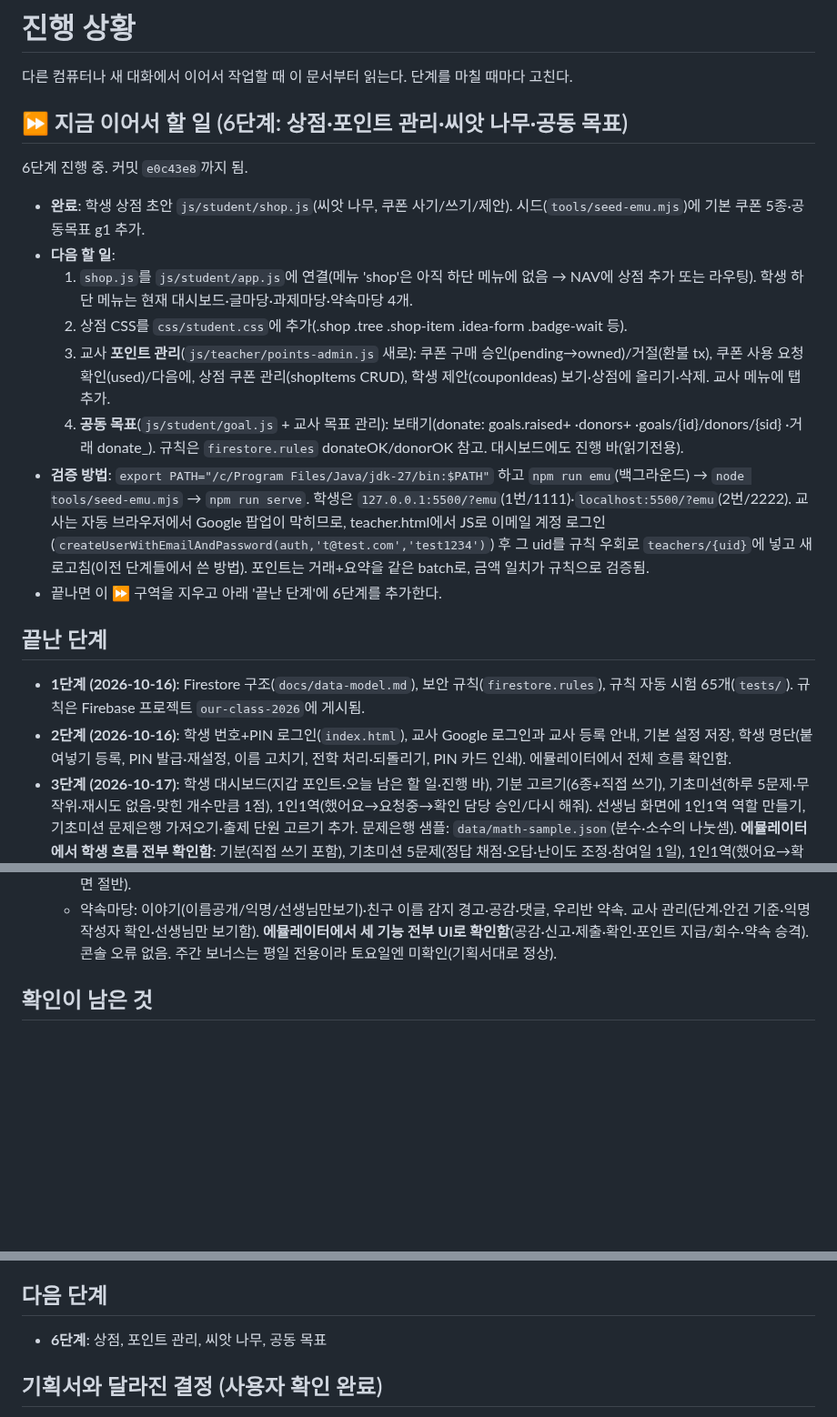
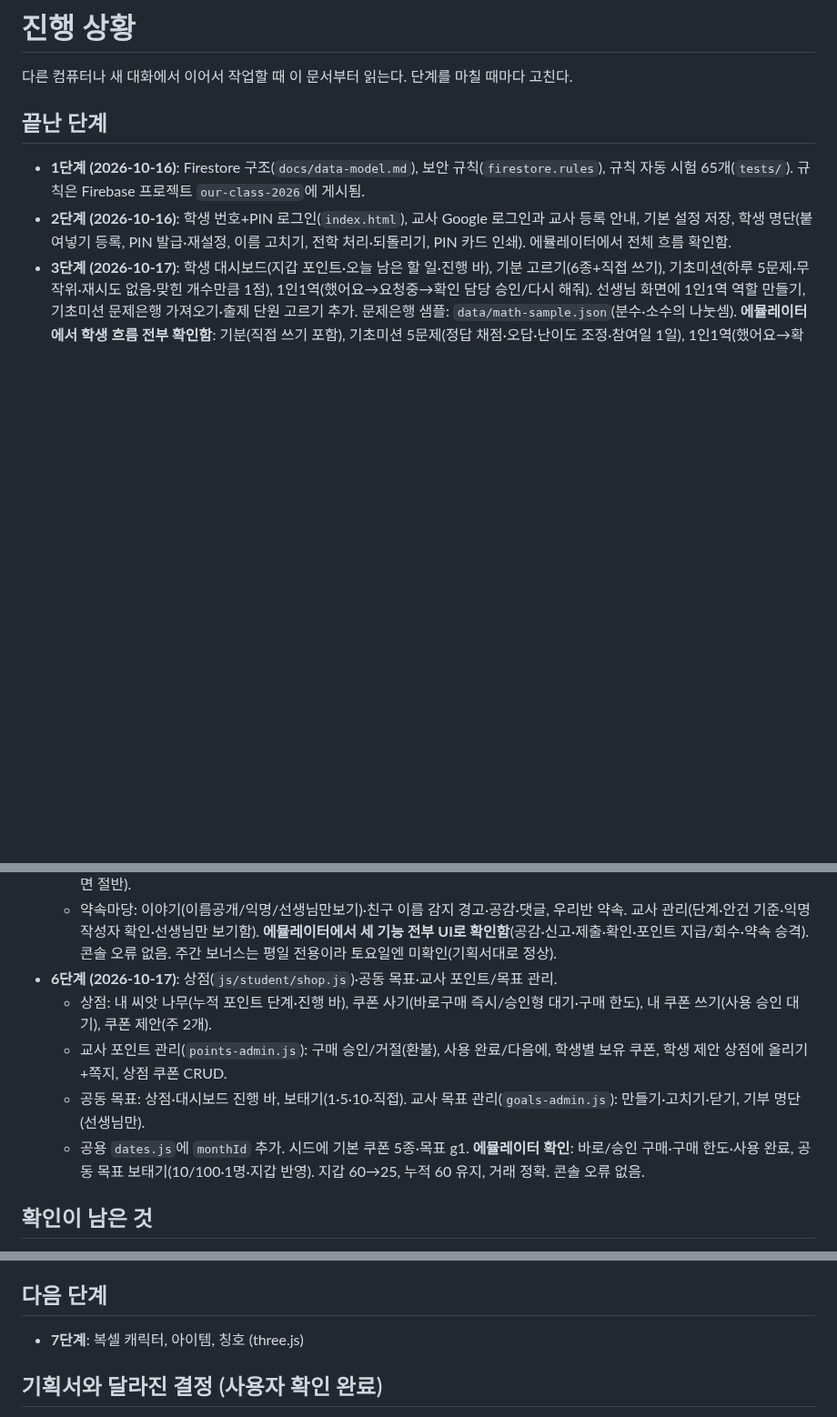
Before and after one commit to eunnjin-ssam/haru_on, a Markdown page: docs/progress.md, 3 parts joined by grey strips. Shown at 91% size. Rendered like a GitHub page; blank space fills up the shorter version.

Commit message:
진행 상황: 6단계(상점·포인트 관리·공동 목표) 완료 기록

```diff
--- a/docs/progress.md
+++ b/docs/progress.md
@@ -1,17 +1,6 @@
 # 진행 상황
 
 다른 컴퓨터나 새 대화에서 이어서 작업할 때 이 문서부터 읽는다. 단계를 마칠 때마다 고친다.
-
-## ⏩ 지금 이어서 할 일 (6단계: 상점·포인트 관리·씨앗 나무·공동 목표)
-6단계 진행 중. 커밋 `e0c43e8`까지 됨.
-- **완료**: 학생 상점 초안 `js/student/shop.js`(씨앗 나무, 쿠폰 사기/쓰기/제안). 시드(`tools/seed-emu.mjs`)에 기본 쿠폰 5종·공동목표 g1 추가.
-- **다음 할 일**:
-  1. `shop.js`를 `js/student/app.js`에 연결(메뉴 'shop'은 아직 하단 메뉴에 없음 → NAV에 상점 추가 또는 라우팅). 학생 하단 메뉴는 현재 대시보드·글마당·과제마당·약속마당 4개.
-  2. 상점 CSS를 `css/student.css`에 추가(.shop .tree .shop-item .idea-form .badge-wait 등).
-  3. 교사 **포인트 관리**(`js/teacher/points-admin.js` 새로): 쿠폰 구매 승인(pending→owned)/거절(환불 tx), 쿠폰 사용 요청 확인(used)/다음에, 상점 쿠폰 관리(shopItems CRUD), 학생 제안(couponIdeas) 보기·상점에 올리기·삭제. 교사 메뉴에 탭 추가.
-  4. **공동 목표**(`js/student/goal.js` + 교사 목표 관리): 보태기(donate: goals.raised+ ·donors+ ·goals/{id}/donors/{sid} ·거래 donate_). 규칙은 `firestore.rules` donateOK/donorOK 참고. 대시보드에도 진행 바(읽기전용).
-- **검증 방법**: `export PATH="/c/Program Files/Java/jdk-27/bin:$PATH"` 하고 `npm run emu`(백그라운드) → `node tools/seed-emu.mjs` → `npm run serve`. 학생은 `127.0.0.1:5500/?emu`(1번/1111)·`localhost:5500/?emu`(2번/2222). 교사는 자동 브라우저에서 Google 팝업이 막히므로, teacher.html에서 JS로 이메일 계정 로그인(`createUserWithEmailAndPassword(auth,'t@test.com','test1234')`) 후 그 uid를 규칙 우회로 `teachers/{uid}`에 넣고 새로고침(이전 단계들에서 쓴 방법). 포인트는 거래+요약을 같은 batch로, 금액 일치가 규칙으로 검증됨.
-- 끝나면 이 ⏩ 구역을 지우고 아래 '끝난 단계'에 6단계를 추가한다.
 
 ## 끝난 단계
 - **1단계 (2026-10-16)**: Firestore 구조(`docs/data-model.md`), 보안 규칙(`firestore.rules`), 규칙 자동 시험 65개(`tests/`).
@@ -40,6 +29,12 @@
   - 약속마당: 이야기(이름공개/익명/선생님만보기)·친구 이름 감지 경고·공감·댓글, 우리반 약속. 교사 관리(단계·안건 기준·익명 작성자 확인·선생님만 보기함).
   **에뮬레이터에서 세 기능 전부 UI로 확인함**(공감·신고·제출·확인·포인트 지급/회수·약속 승격). 콘솔 오류 없음.
   주간 보너스는 평일 전용이라 토요일엔 미확인(기획서대로 정상).
+- **6단계 (2026-10-17)**: 상점(`js/student/shop.js`)·공동 목표·교사 포인트/목표 관리.
+  - 상점: 내 씨앗 나무(누적 포인트 단계·진행 바), 쿠폰 사기(바로구매 즉시/승인형 대기·구매 한도), 내 쿠폰 쓰기(사용 승인 대기), 쿠폰 제안(주 2개).
+  - 교사 포인트 관리(`points-admin.js`): 구매 승인/거절(환불), 사용 완료/다음에, 학생별 보유 쿠폰, 학생 제안 상점에 올리기+쪽지, 상점 쿠폰 CRUD.
+  - 공동 목표: 상점·대시보드 진행 바, 보태기(1·5·10·직접). 교사 목표 관리(`goals-admin.js`): 만들기·고치기·닫기, 기부 명단(선생님만).
+  - 공용 `dates.js`에 `monthId` 추가. 시드에 기본 쿠폰 5종·목표 g1.
+  **에뮬레이터 확인**: 바로/승인 구매·구매 한도·사용 완료, 공동 목표 보태기(10/100·1명·지갑 반영). 지갑 60→25, 누적 60 유지, 거래 정확. 콘솔 오류 없음.
 
 ## 확인이 남은 것
 - 2단계를 진짜 Firebase에서 선생님이 직접 해 보기: 교사 등록(teachers), 기본 설정 저장, 학생 등록, 시크릿 창에서 학생 로그인
@@ -56,7 +51,7 @@
   GitHub Pages는 공개 사이트라 정답을 파일에 둘 수 없어서 둘로 나눔. `firestore.rules`·`docs/data-model.md` 함께 고침.
 
 ## 다음 단계
-- **6단계**: 상점, 포인트 관리, 씨앗 나무, 공동 목표
+- **7단계**: 복셀 캐릭터, 아이템, 칭호 (three.js)
 
 ## 기획서와 달라진 결정 (사용자 확인 완료)
 - 기초미션: 하루 5문제, 맞힌 개수만큼 1점씩, 재시도 없음, 틀리면 다음 문제를 쉽게. 5문제를 모두 풀어야 참여일 1일
```
